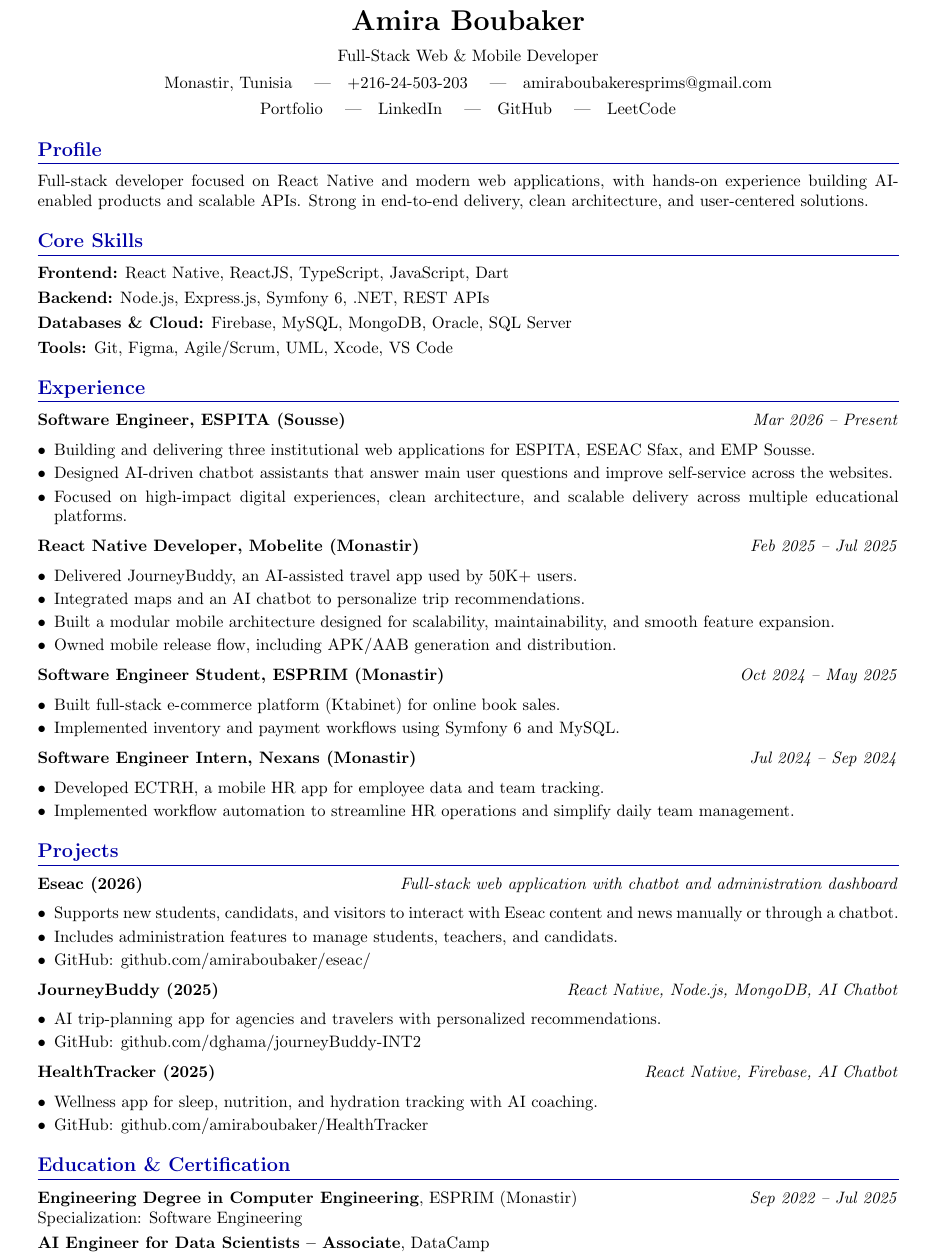
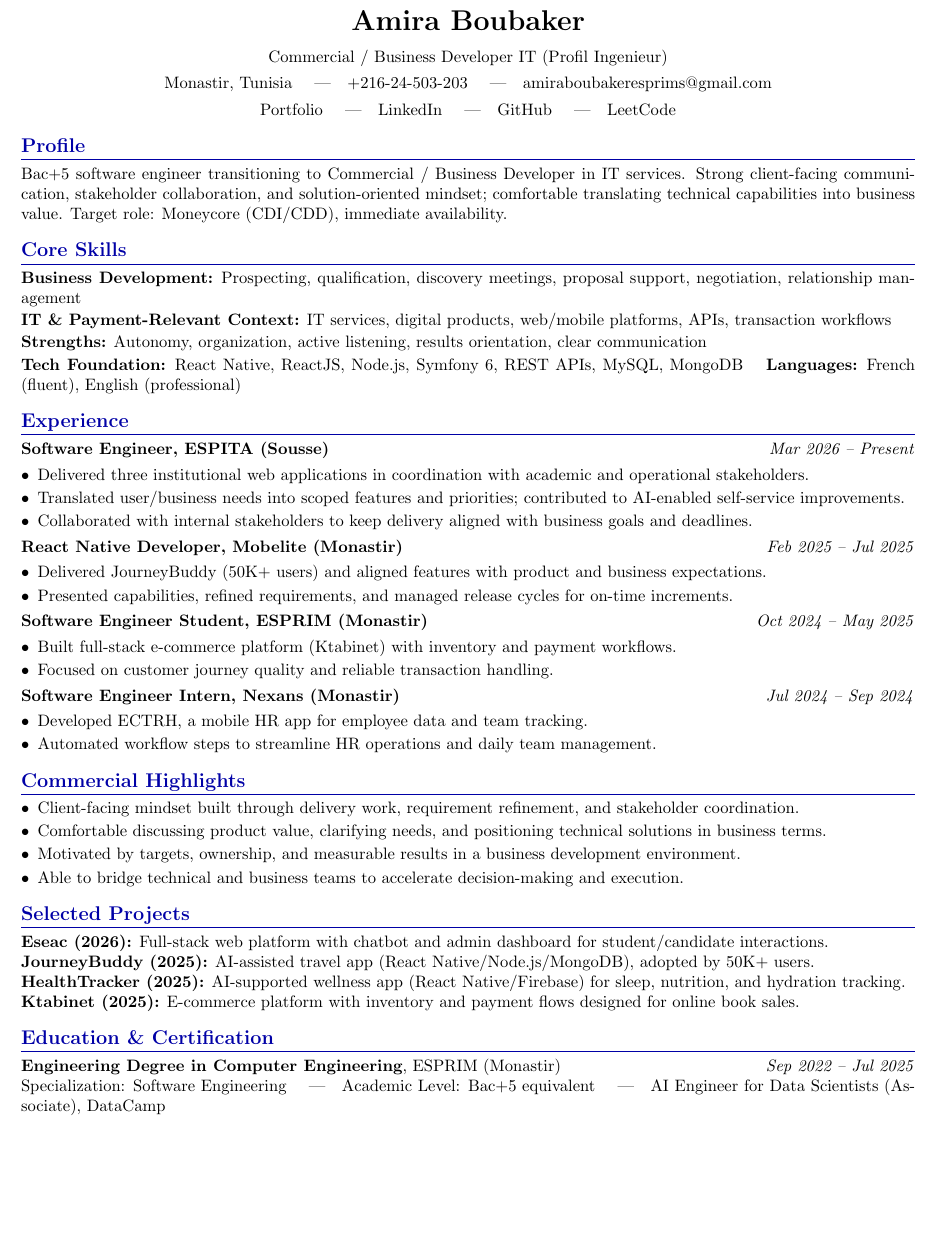
Before and after one commit to amiraboubaker/myCV, a LaTeX CV (Amira_Boubaker_CV.tex): part of the page, cut so that both start at the same text, the shorter picture padded with empty space. Compiled offline with pdfLaTeX.

Commit message:
update cv

```diff
--- a/Amira_Boubaker_CV.tex
+++ b/Amira_Boubaker_CV.tex
@@ -1,6 +1,6 @@
 \documentclass[10pt,a4paper]{article}
 \usepackage[utf8]{inputenc}
-\usepackage[a4paper,margin=1.35cm]{geometry}
+\usepackage[a4paper,margin=1.0cm]{geometry}
 \usepackage{xcolor}
 \usepackage[hidelinks]{hyperref}
 \usepackage{enumitem}
@@ -9,18 +9,18 @@
 \pagestyle{empty}
 \flushbottom
 \setlength{\parindent}{0pt}
-\setlength{\parskip}{3pt plus 1pt minus 1pt}
-\setlist[itemize]{leftmargin=*,itemsep=2pt,topsep=3pt,parsep=0pt,partopsep=0pt}
+\setlength{\parskip}{1.5pt plus 0.5pt minus 0.5pt}
+\setlist[itemize]{leftmargin=*,itemsep=2pt,topsep=2pt,parsep=0pt,partopsep=0pt}
 \setcounter{secnumdepth}{0}
 
 \titleformat{\section}{\large\bfseries\color{blue!65!black}}{}{0pt}{}[{\color{blue!65!black}\titlerule}]
-\titlespacing{\section}{0pt}{8pt plus 1pt minus 1pt}{4pt plus 1pt minus 1pt}
+\titlespacing{\section}{0pt}{7pt plus 1pt minus 1pt}{3pt plus 1pt minus 1pt}
 
 \begin{document}
 
 {\centering
 {\LARGE \textbf{Amira Boubaker}}\\[7pt]
-Full-Stack Web \& Mobile Developer\\[4pt]
+Commercial / Business Developer IT (Profil Ingenieur)\\[4pt]
 Monastir, Tunisia \quad|\quad +216-24-503-203 \quad|\quad amiraboubakeresprims@gmail.com\\[4pt]
 \href{https://amiraboubaker.github.io/AmiraBoubaker-portfolio/}{Portfolio} \quad|\quad
 \href{https://www.linkedin.com/in/amira-boubaker/}{LinkedIn} \quad|\quad
@@ -29,70 +29,60 @@ Monastir, Tunisia \quad|\quad +216-24-503-203 \quad|\quad amiraboubakeresprims@g
 \par}
 
 \section{Profile}
-Full-stack developer focused on React Native and modern web applications, with hands-on experience building AI-enabled products and scalable APIs. Strong in end-to-end delivery, clean architecture, and user-centered solutions.
+Bac+5 software engineer transitioning to Commercial / Business Developer in IT services. Strong client-facing communication, stakeholder collaboration, and solution-oriented mindset; comfortable translating technical capabilities into business value. Target role: Moneycore (CDI/CDD), immediate availability.
 
 \section{Core Skills}
-\textbf{Frontend:} React Native, ReactJS, TypeScript, JavaScript, Dart
+\textbf{Business Development:} Prospecting, qualification, discovery meetings, proposal support, negotiation, relationship management
 
-\textbf{Backend:} Node.js, Express.js, Symfony 6, .NET, REST APIs
+\textbf{IT \& Payment-Relevant Context:} IT services, digital products, web/mobile platforms, APIs, transaction workflows
 
-\textbf{Databases \& Cloud:} Firebase, MySQL, MongoDB, Oracle, SQL Server
+\textbf{Strengths:} Autonomy, organization, active listening, results orientation, clear communication
 
-\textbf{Tools:} Git, Figma, Agile/Scrum, UML, Xcode, VS Code
+\textbf{Tech Foundation:} React Native, ReactJS, Node.js, Symfony 6, REST APIs, MySQL, MongoDB \quad \textbf{Languages:} French (fluent), English (professional)
 
 \section{Experience}
 \textbf{Software Engineer, ESPITA (Sousse)} \hfill \textit{Mar 2026 -- Present}
 \begin{itemize}
-  \item Building and delivering three institutional web applications for ESPITA, ESEAC Sfax, and EMP Sousse.
-  \item Designed AI-driven chatbot assistants that answer main user questions and improve self-service across the websites.
-  \item Focused on high-impact digital experiences, clean architecture, and scalable delivery across multiple educational platforms.
+  \item Delivered three institutional web applications in coordination with academic and operational stakeholders.
+  \item Translated user/business needs into scoped features and priorities; contributed to AI-enabled self-service improvements.
+  \item Collaborated with internal stakeholders to keep delivery aligned with business goals and deadlines.
 \end{itemize}
 
 \textbf{React Native Developer, Mobelite (Monastir)} \hfill \textit{Feb 2025 -- Jul 2025}
 \begin{itemize}
-  \item Delivered JourneyBuddy, an AI-assisted travel app used by 50K+ users.
-  \item Integrated maps and an AI chatbot to personalize trip recommendations.
-  \item Built a modular mobile architecture designed for scalability, maintainability, and smooth feature expansion.
-  \item Owned mobile release flow, including APK/AAB generation and distribution.
+  \item Delivered JourneyBuddy (50K+ users) and aligned features with product and business expectations.
+  \item Presented capabilities, refined requirements, and managed release cycles for on-time increments.
 \end{itemize}
 
 \textbf{Software Engineer Student, ESPRIM (Monastir)} \hfill \textit{Oct 2024 -- May 2025}
 \begin{itemize}
-  \item Built full-stack e-commerce platform (Ktabinet) for online book sales.
-  \item Implemented inventory and payment workflows using Symfony 6 and MySQL.
+  \item Built full-stack e-commerce platform (Ktabinet) with inventory and payment workflows.
+  \item Focused on customer journey quality and reliable transaction handling.
 \end{itemize}
 
 \textbf{Software Engineer Intern, Nexans (Monastir)} \hfill \textit{Jul 2024 -- Sep 2024}
 \begin{itemize}
   \item Developed ECTRH, a mobile HR app for employee data and team tracking.
-  \item Implemented workflow automation to streamline HR operations and simplify daily team management.
+  \item Automated workflow steps to streamline HR operations and daily team management.
 \end{itemize}
 
-\section{Projects}
-
-\textbf{Eseac (2026)} \hfill \textit{Full-stack web application with chatbot and administration dashboard}
+\section{Commercial Highlights}
 \begin{itemize}
-  \item Supports new students, candidats, and visitors to interact with Eseac content and news manually or through a chatbot.
-  \item Includes administration features to manage students, teachers, and candidats.
-  \item GitHub: \href{https://github.com/amiraboubaker/eseac/}{github.com/amiraboubaker/eseac/}
+  \item Client-facing mindset built through delivery work, requirement refinement, and stakeholder coordination.
+  \item Comfortable discussing product value, clarifying needs, and positioning technical solutions in business terms.
+  \item Motivated by targets, ownership, and measurable results in a business development environment.
+  \item Able to bridge technical and business teams to accelerate decision-making and execution.
 \end{itemize}
 
-\textbf{JourneyBuddy (2025)} \hfill \textit{React Native, Node.js, MongoDB, AI Chatbot}
-\begin{itemize}
-  \item AI trip-planning app for agencies and travelers with personalized recommendations.
-  \item GitHub: \href{https://github.com/dghama/journeyBuddy-INT2}{github.com/dghama/journeyBuddy-INT2}
-\end{itemize}
+\section{Selected Projects}
 
-\textbf{HealthTracker (2025)} \hfill \textit{React Native, Firebase, AI Chatbot}
-\begin{itemize}
-  \item Wellness app for sleep, nutrition, and hydration tracking with AI coaching.
-  \item GitHub: \href{https://github.com/amiraboubaker/HealthTracker}{github.com/amiraboubaker/HealthTracker}
-\end{itemize}
+\textbf{Eseac (2026):} Full-stack web platform with chatbot and admin dashboard for student/candidate interactions.\\
+\textbf{JourneyBuddy (2025):} AI-assisted travel app (React Native/Node.js/MongoDB), adopted by 50K+ users.\\
+\textbf{HealthTracker (2025):} AI-supported wellness app (React Native/Firebase) for sleep, nutrition, and hydration tracking.\\
+\textbf{Ktabinet (2025):} E-commerce platform with inventory and payment flows designed for online book sales.
 
 \section{Education \& Certification}
 \textbf{Engineering Degree in Computer Engineering}, ESPRIM (Monastir) \hfill \textit{Sep 2022 -- Jul 2025}\\
-Specialization: Software Engineering
-
-\textbf{AI Engineer for Data Scientists -- Associate}, DataCamp
+Specialization: Software Engineering \quad|\quad Academic Level: Bac+5 equivalent \quad|\quad AI Engineer for Data Scientists (Associate), DataCamp
 
 \end{document}
```
Also changed, not shown: Amira_Boubaker_CV.pdf, 4 other files.
